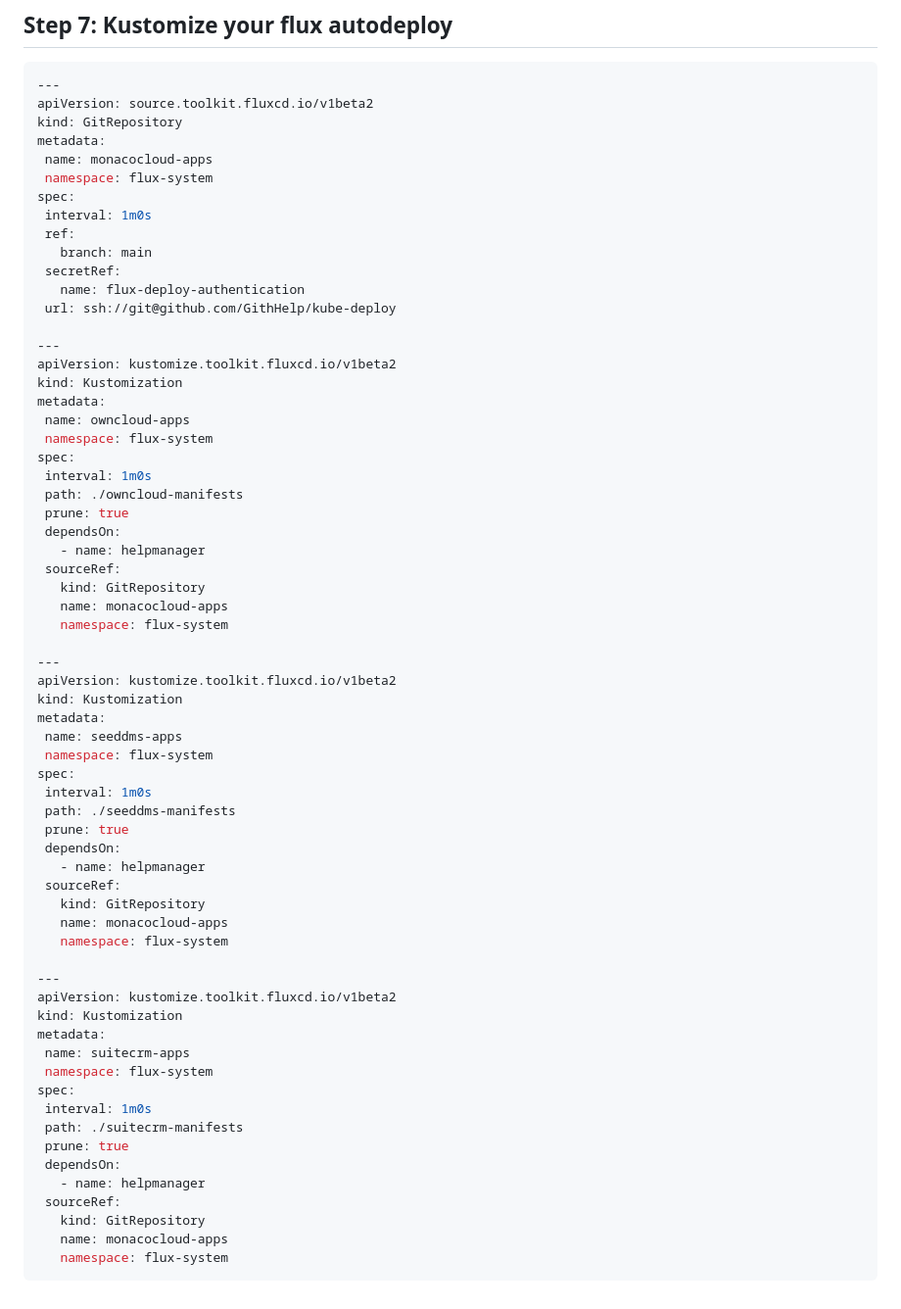
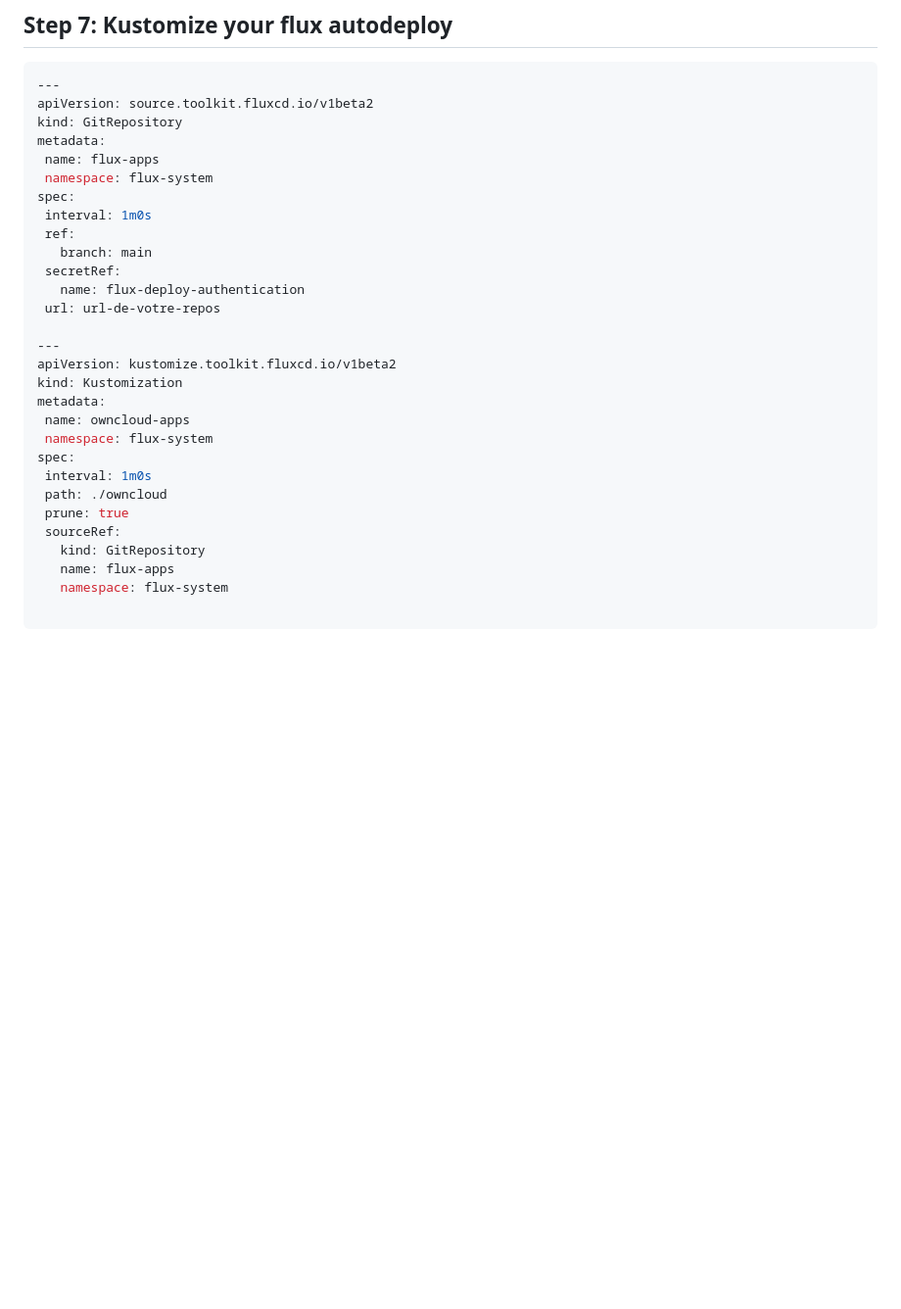
Before and after one commit to sountrust/MICSI_A4, a Markdown page: README.md, the part around the change. Shown: that part at 98% size. Drawn GitHub-style; blank space fills up the shorter version.

````diff
--- a/README.md
+++ b/README.md
@@ -464,7 +464,7 @@ flux create secret git flux-deploy-authentication \
 apiVersion: source.toolkit.fluxcd.io/v1beta2
 kind: GitRepository
 metadata:
-  name: monacocloud-apps
+  name: flux-apps
   namespace: flux-system
 spec:
   interval: 1m0s
@@ -472,7 +472,7 @@ spec:
     branch: main
   secretRef:
     name: flux-deploy-authentication
-  url: ssh://git@github.com/GithHelp/kube-deploy
+  url: url-de-votre-repos
 
 ---
 apiVersion: kustomize.toolkit.fluxcd.io/v1beta2
@@ -482,46 +482,11 @@ metadata:
   namespace: flux-system
 spec:
   interval: 1m0s
-  path: ./owncloud-manifests
+  path: ./owncloud
   prune: true
-  dependsOn:
-    - name: helpmanager
   sourceRef:
     kind: GitRepository
-    name: monacocloud-apps
+    name: flux-apps
     namespace: flux-system
 
----
-apiVersion: kustomize.toolkit.fluxcd.io/v1beta2
-kind: Kustomization
-metadata:
-  name: seeddms-apps
-  namespace: flux-system
-spec:
-  interval: 1m0s
-  path: ./seeddms-manifests
-  prune: true
-  dependsOn:
-    - name: helpmanager
-  sourceRef:
-    kind: GitRepository
-    name: monacocloud-apps
-    namespace: flux-system
-
----
-apiVersion: kustomize.toolkit.fluxcd.io/v1beta2
-kind: Kustomization
-metadata:
-  name: suitecrm-apps
-  namespace: flux-system
-spec:
-  interval: 1m0s
-  path: ./suitecrm-manifests
-  prune: true
-  dependsOn:
-    - name: helpmanager
-  sourceRef:
-    kind: GitRepository
-    name: monacocloud-apps
-    namespace: flux-system
 ```
````
